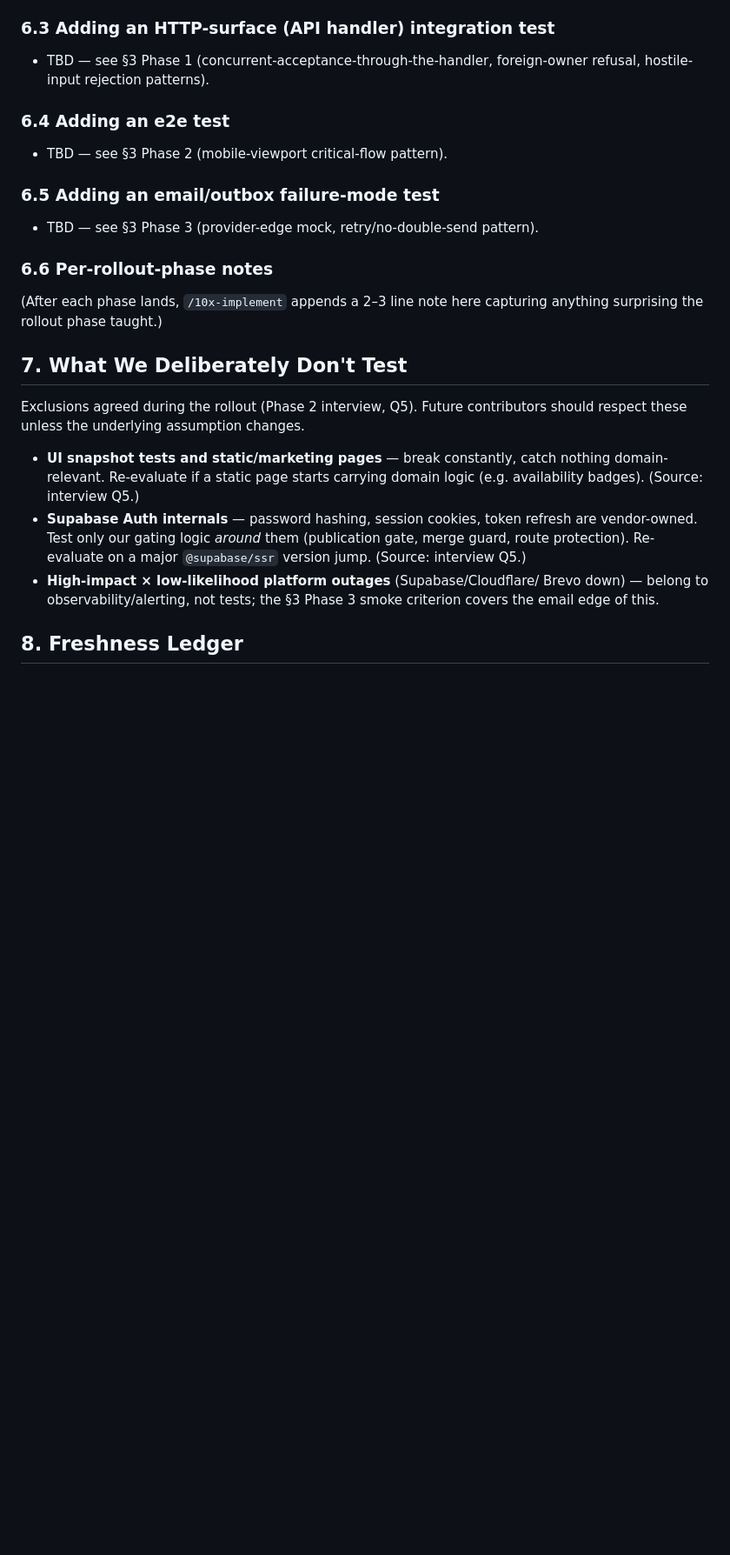
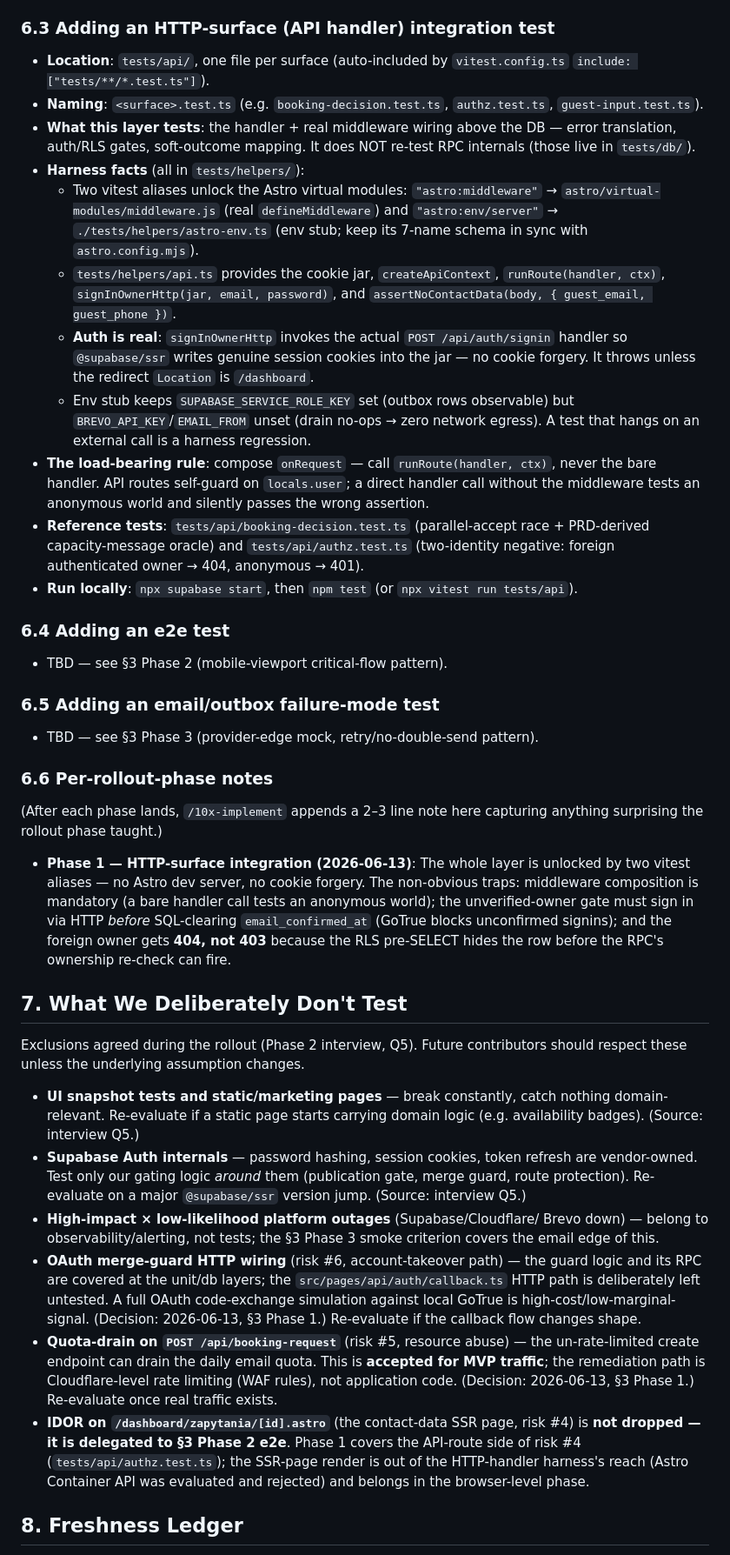
Before and after one commit to webpush-it/zagroda-hub, a Markdown page: context/foundation/test-plan.md, the part around one of its changes. Shown at 87% size. Rendered like a GitHub page; blank space fills up the shorter version.

Commit message:
docs(testing-http-surface-booking): Documentation Closeout (p5)
- test-plan.md §6.3: HTTP-surface cookbook entry (aliases, helpers, onRequest rule, reference tests)
- test-plan.md §6.6: Phase 1 note
- test-plan.md §7: OAuth merge-guard gap, quota-drain acceptance, [id].astro IDOR delegation
- plan.md: Progress §5 flipped + Phase 4 SHA write-back

```diff
--- a/context/foundation/test-plan.md
+++ b/context/foundation/test-plan.md
@@ -136,8 +136,39 @@ the relevant rollout phase ships; before that, the sub-section reads
 
 ### 6.3 Adding an HTTP-surface (API handler) integration test
 
-- TBD — see §3 Phase 1 (concurrent-acceptance-through-the-handler,
-  foreign-owner refusal, hostile-input rejection patterns).
+- **Location**: `tests/api/`, one file per surface (auto-included by
+  `vitest.config.ts` `include: ["tests/**/*.test.ts"]`).
+- **Naming**: `<surface>.test.ts` (e.g. `booking-decision.test.ts`,
+  `authz.test.ts`, `guest-input.test.ts`).
+- **What this layer tests**: the handler + real middleware wiring above the
+  DB — error translation, auth/RLS gates, soft-outcome mapping. It does NOT
+  re-test RPC internals (those live in `tests/db/`).
+- **Harness facts** (all in `tests/helpers/`):
+  - Two vitest aliases unlock the Astro virtual modules:
+    `"astro:middleware"` → `astro/virtual-modules/middleware.js` (real
+    `defineMiddleware`) and `"astro:env/server"` →
+    `./tests/helpers/astro-env.ts` (env stub; keep its 7-name schema in sync
+    with `astro.config.mjs`).
+  - `tests/helpers/api.ts` provides the cookie jar, `createApiContext`,
+    `runRoute(handler, ctx)`, `signInOwnerHttp(jar, email, password)`, and
+    `assertNoContactData(body, { guest_email, guest_phone })`.
+  - **Auth is real**: `signInOwnerHttp` invokes the actual
+    `POST /api/auth/signin` handler so `@supabase/ssr` writes genuine
+    session cookies into the jar — no cookie forgery. It throws unless the
+    redirect `Location` is `/dashboard`.
+  - Env stub keeps `SUPABASE_SERVICE_ROLE_KEY` set (outbox rows observable)
+    but `BREVO_API_KEY`/`EMAIL_FROM` unset (drain no-ops → zero network
+    egress). A test that hangs on an external call is a harness regression.
+- **The load-bearing rule**: compose `onRequest` — call
+  `runRoute(handler, ctx)`, never the bare handler. API routes self-guard on
+  `locals.user`; a direct handler call without the middleware tests an
+  anonymous world and silently passes the wrong assertion.
+- **Reference tests**: `tests/api/booking-decision.test.ts` (parallel-accept
+  race + PRD-derived capacity-message oracle) and `tests/api/authz.test.ts`
+  (two-identity negative: foreign authenticated owner → 404, anonymous →
+  401).
+- **Run locally**: `npx supabase start`, then `npm test` (or
+  `npx vitest run tests/api`).
 
 ### 6.4 Adding an e2e test
 
@@ -151,6 +182,14 @@ the relevant rollout phase ships; before that, the sub-section reads
 
 (After each phase lands, `/10x-implement` appends a 2–3 line note here
 capturing anything surprising the rollout phase taught.)
+
+- **Phase 1 — HTTP-surface integration (2026-06-13)**: The whole layer is
+  unlocked by two vitest aliases — no Astro dev server, no cookie forgery.
+  The non-obvious traps: middleware composition is mandatory (a bare handler
+  call tests an anonymous world); the unverified-owner gate must sign in via
+  HTTP *before* SQL-clearing `email_confirmed_at` (GoTrue blocks unconfirmed
+  signins); and the foreign owner gets **404, not 403** because the RLS
+  pre-SELECT hides the row before the RPC's ownership re-check can fire.
 
 ## 7. What We Deliberately Don't Test
 
@@ -167,6 +206,23 @@ contributors should respect these unless the underlying assumption changes.
 - **High-impact × low-likelihood platform outages** (Supabase/Cloudflare/
   Brevo down) — belong to observability/alerting, not tests; the §3 Phase 3
   smoke criterion covers the email edge of this.
+- **OAuth merge-guard HTTP wiring** (risk #6, account-takeover path) — the
+  guard logic and its RPC are covered at the unit/db layers; the
+  `src/pages/api/auth/callback.ts` HTTP path is deliberately left untested.
+  A full OAuth code-exchange simulation against local GoTrue is
+  high-cost/low-marginal-signal. (Decision: 2026-06-13, §3 Phase 1.)
+  Re-evaluate if the callback flow changes shape.
+- **Quota-drain on `POST /api/booking-request`** (risk #5, resource abuse) —
+  the un-rate-limited create endpoint can drain the daily email quota. This
+  is **accepted for MVP traffic**; the remediation path is Cloudflare-level
+  rate limiting (WAF rules), not application code. (Decision: 2026-06-13,
+  §3 Phase 1.) Re-evaluate once real traffic exists.
+- **IDOR on `/dashboard/zapytania/[id].astro`** (the contact-data SSR page,
+  risk #4) is **not dropped — it is delegated to §3 Phase 2 e2e**. Phase 1
+  covers the API-route side of risk #4 (`tests/api/authz.test.ts`); the
+  SSR-page render is out of the HTTP-handler harness's reach (Astro
+  Container API was evaluated and rejected) and belongs in the browser-level
+  phase.
 
 ## 8. Freshness Ledger
 
```
Also changed, not shown: other parts of context/foundation/test-plan.md (+1 -1 lines), 1 other file.
